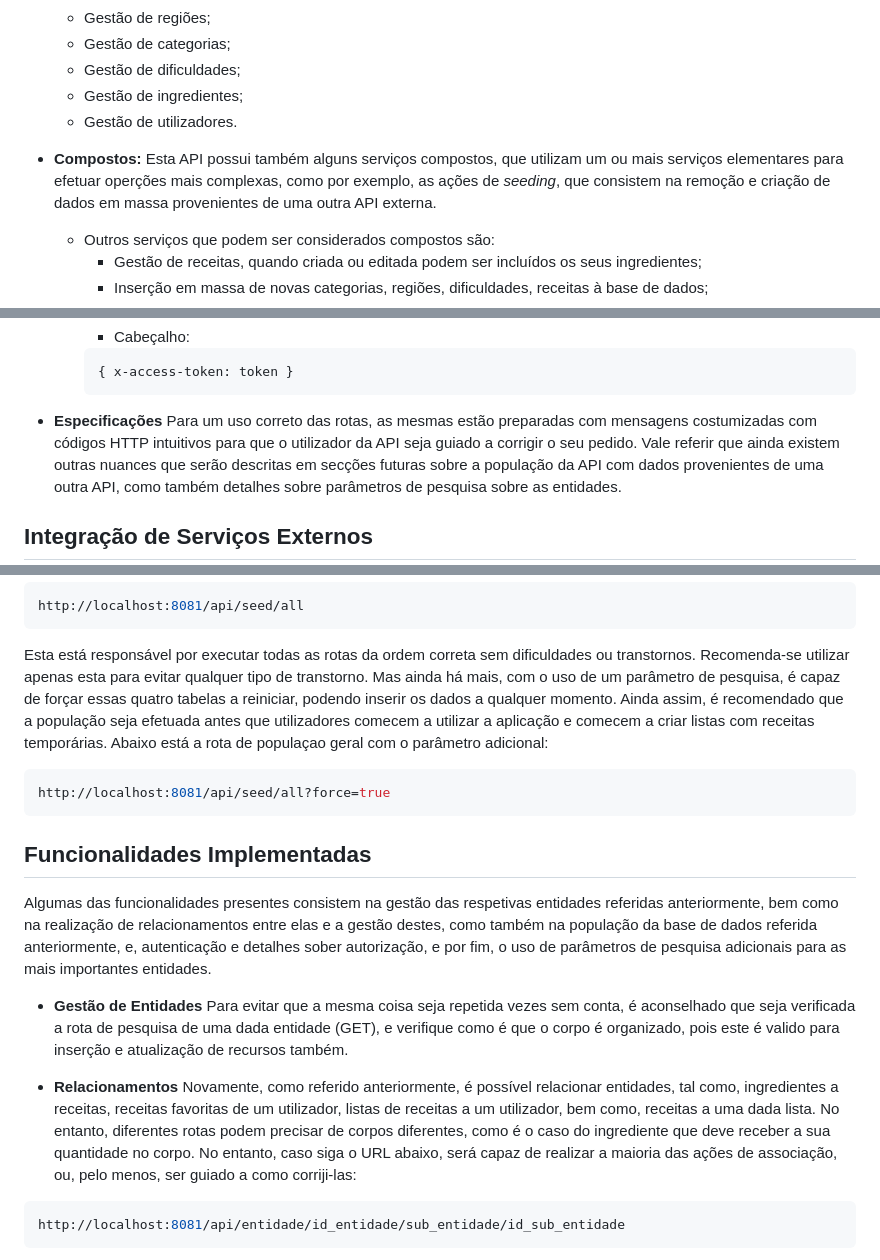
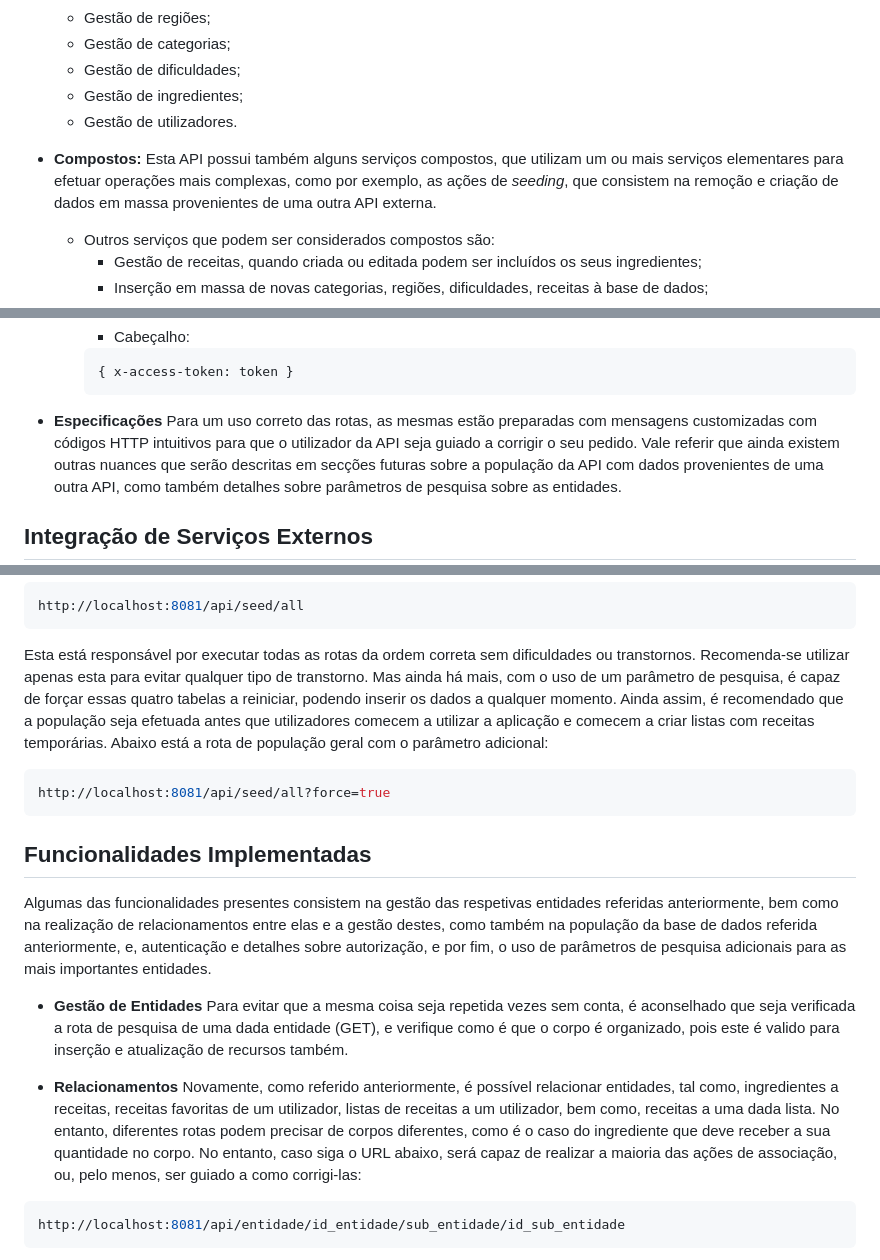
Before and after one commit to DiogoVeigasIPS/PISProject, a Markdown page: manuals/Manual Técnico.md, 3 parts joined by grey strips. GitHub-like rendering.

Commit message:
manuais corrigidos (gramática)

````diff
--- a/manuals/Manual Técnico.md
+++ b/manuals/Manual Técnico.md
@@ -155,7 +155,7 @@ Nesta secção serão apresentados, de forma breve, os serviços web que esta AP
       - Gestão de utilizadores.
 
   - **Compostos:**
-    Esta API possui também alguns serviços compostos, que utilizam um ou mais serviços elementares para efetuar operções mais complexas, como por exemplo, as ações de *seeding*, que consistem na remoção e criação de dados em massa provenientes de uma outra API externa.
+    Esta API possui também alguns serviços compostos, que utilizam um ou mais serviços elementares para efetuar operações mais complexas, como por exemplo, as ações de *seeding*, que consistem na remoção e criação de dados em massa provenientes de uma outra API externa.
     - Outros serviços que podem ser considerados compostos são:
       - Gestão de receitas, quando criada ou editada podem ser incluídos os seus ingredientes;
       - Inserção em massa de novas categorias, regiões, dificuldades, receitas à base de dados;
@@ -285,7 +285,7 @@ Nesta parte serão dados alguns exemplos de como utilizar a API. Estarão presen
       ```
 
   - **Especificações**
-  Para um uso correto das rotas, as mesmas estão preparadas com mensagens costumizadas com códigos HTTP intuitivos para que o utilizador da API seja guiado a corrigir o seu pedido.
+  Para um uso correto das rotas, as mesmas estão preparadas com mensagens customizadas com códigos HTTP intuitivos para que o utilizador da API seja guiado a corrigir o seu pedido.
   Vale referir que ainda existem outras nuances que serão descritas em secções futuras sobre a população da API com dados provenientes de uma outra API, como também detalhes sobre parâmetros de pesquisa sobre as entidades.
 
 ## Integração de Serviços Externos
@@ -302,21 +302,21 @@ Mas para facilitar a população de dados, foi também criada a seguinte rota:
 http://localhost:8081/api/seed/all
 ```
 Esta está responsável por executar todas as rotas da ordem correta sem dificuldades ou transtornos. Recomenda-se utilizar apenas esta para evitar qualquer tipo de transtorno.
-Mas ainda há mais, com o uso de um parâmetro de pesquisa, é capaz de forçar essas quatro tabelas a reiniciar, podendo inserir os dados a qualquer momento. Ainda assim, é recomendado que a população seja efetuada antes que utilizadores comecem a utilizar a aplicação e comecem a criar listas com receitas temporárias. Abaixo está a rota de populaçao geral com o parâmetro adicional:
+Mas ainda há mais, com o uso de um parâmetro de pesquisa, é capaz de forçar essas quatro tabelas a reiniciar, podendo inserir os dados a qualquer momento. Ainda assim, é recomendado que a população seja efetuada antes que utilizadores comecem a utilizar a aplicação e comecem a criar listas com receitas temporárias. Abaixo está a rota de população geral com o parâmetro adicional:
 ```bash
 http://localhost:8081/api/seed/all?force=true
 ```
 
 ## Funcionalidades Implementadas
 
-Algumas das funcionalidades presentes consistem na gestão das respetivas entidades referidas anteriormente, bem como na realização de relacionamentos entre elas e a gestão destes, como também na população da base de dados referida anteriormente, e, autenticação e detalhes sober autorização, e por fim, o uso de parâmetros de pesquisa adicionais para as mais importantes entidades.
+Algumas das funcionalidades presentes consistem na gestão das respetivas entidades referidas anteriormente, bem como na realização de relacionamentos entre elas e a gestão destes, como também na população da base de dados referida anteriormente, e, autenticação e detalhes sobre autorização, e por fim, o uso de parâmetros de pesquisa adicionais para as mais importantes entidades.
 
   - **Gestão de Entidades**
   Para evitar que a mesma coisa seja repetida vezes sem conta, é aconselhado que seja verificada a rota de pesquisa de uma dada entidade (GET), e verifique como é que o corpo é organizado, pois este é valido para inserção e atualização de recursos também.
 
   - **Relacionamentos**
   Novamente, como referido anteriormente, é possível relacionar entidades, tal como, ingredientes a receitas, receitas favoritas de um utilizador, listas de receitas a um utilizador, bem como, receitas a uma dada lista.
-  No entanto, diferentes rotas podem precisar de corpos diferentes, como é o caso do ingrediente que deve receber a sua quantidade no corpo. No entanto, caso siga o URL abaixo, será capaz de realizar a maioria das ações de associação, ou, pelo menos, ser guiado a como corriji-las:
+  No entanto, diferentes rotas podem precisar de corpos diferentes, como é o caso do ingrediente que deve receber a sua quantidade no corpo. No entanto, caso siga o URL abaixo, será capaz de realizar a maioria das ações de associação, ou, pelo menos, ser guiado a como corrigi-las:
   ```bash
   http://localhost:8081/api/entidade/id_entidade/sub_entidade/id_sub_entidade
   ```
````
Also changed, not shown: other parts of manuals/Manual Técnico.md (+2 -2 lines), manuals/Manual de Utilizador.md (+6 -6 lines).
